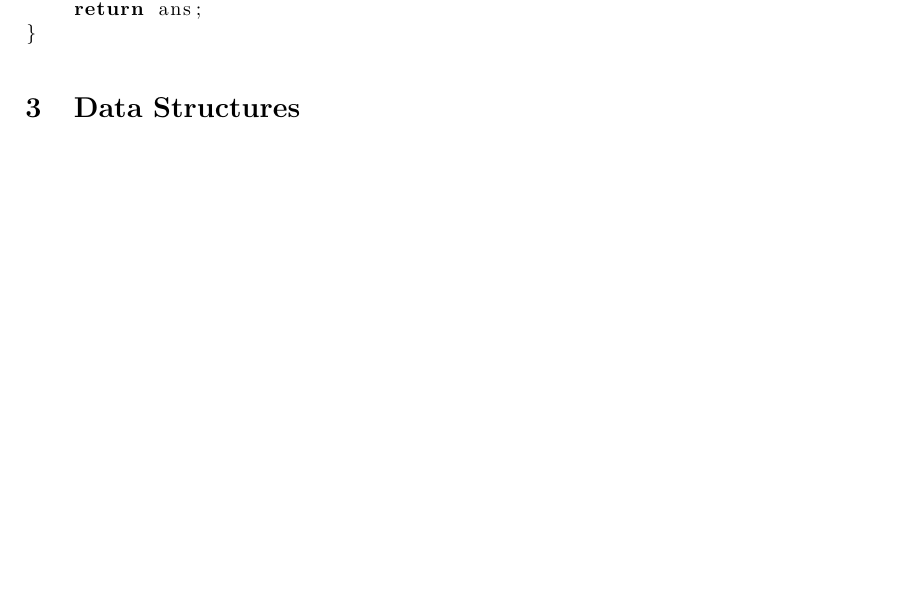
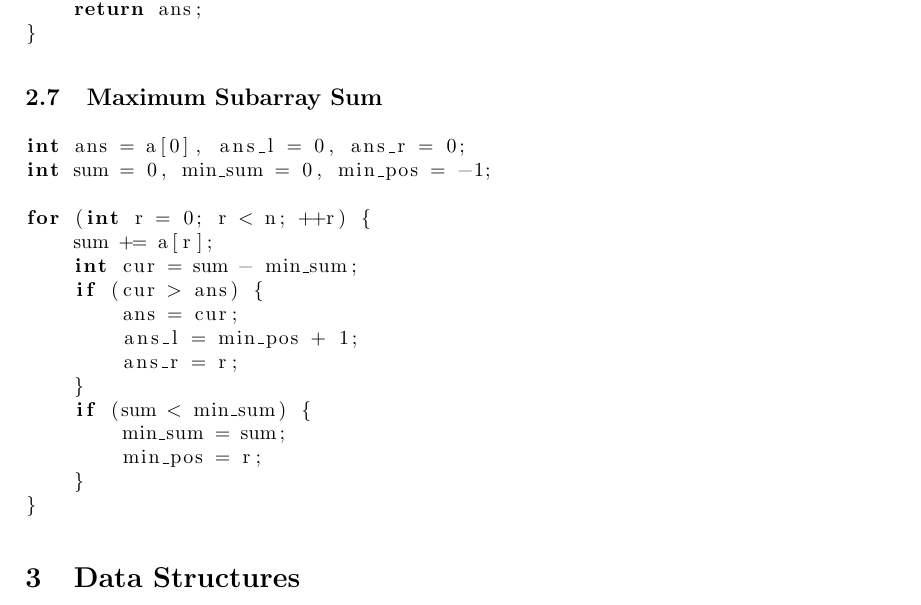
Before and after one commit to 0x6a616e/competitive-programming, a LaTeX document (docs/notes.tex): part of page 10 of 14 before the commit and part of page 10 of 15 after it, cut so that both start at the same text, the shorter picture padded with empty space. Compiled offline with pdfLaTeX.

Commit message:
feat: added maximum subarray sum to docs

```diff
--- a/docs/notes.tex
+++ b/docs/notes.tex
@@ -645,6 +645,27 @@ int lis(vector<int> const& a) {
         }
     }
     return ans;
+}
+\end{lstlisting}
+
+\subsection{Maximum Subarray Sum}
+
+\begin{lstlisting}
+int ans = a[0], ans_l = 0, ans_r = 0;
+int sum = 0, min_sum = 0, min_pos = -1;
+
+for (int r = 0; r < n; ++r) {
+    sum += a[r];
+    int cur = sum - min_sum;
+    if (cur > ans) {
+        ans = cur;
+        ans_l = min_pos + 1;
+        ans_r = r;
+    }
+    if (sum < min_sum) {
+        min_sum = sum;
+        min_pos = r;
+    }
 }
 \end{lstlisting}
 
```
Also changed, not shown: docs/notes.pdf, 4 other files.
